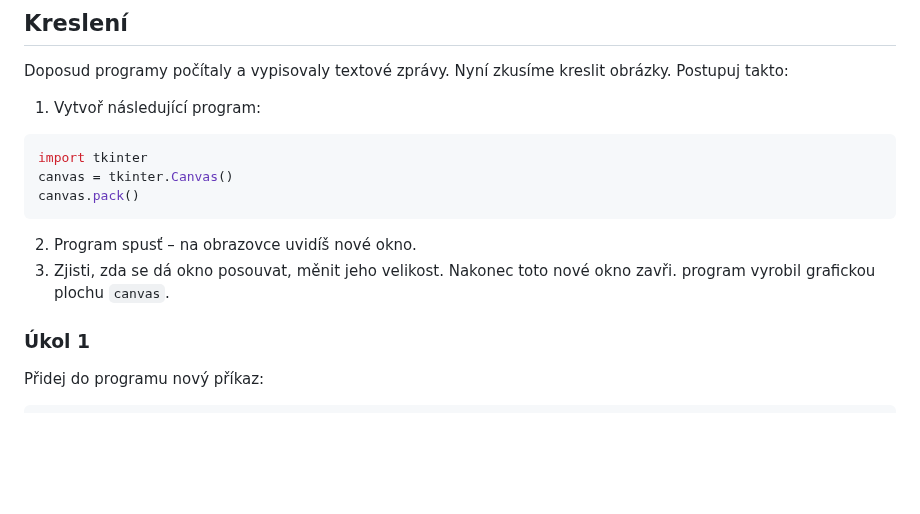
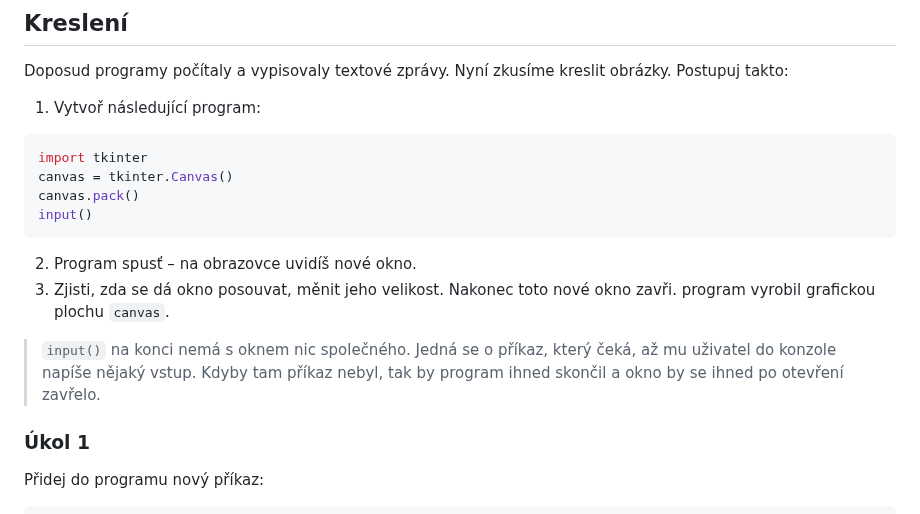
Before and after one commit to kohuto/gpisnicka, a Markdown page: programovani.md, the part around the change. Rendered like a GitHub page; blank space fills up the shorter version.

Commit message:
updazted

````diff
--- a/programovani.md
+++ b/programovani.md
@@ -337,11 +337,14 @@ Doposud programy počítaly a vypisovaly textové zprávy. Nyní zkusíme kresli
 import tkinter
 canvas = tkinter.Canvas()
 canvas.pack()
+input()
 ```
 
 2. Program spusť – na obrazovce uvidíš nové okno.
 3. Zjisti, zda se dá okno posouvat, měnit jeho velikost. Nakonec toto nové okno zavři.
    program vyrobil grafickou plochu `canvas`.
+
+> `input()` na konci nemá s oknem nic společného. Jedná se o příkaz, který čeká, až mu uživatel do konzole napíše nějaký vstup. Kdyby tam příkaz nebyl, tak by program ihned skončil a okno by se ihned po otevření zavřelo.
 
 ### Úkol 1
 
````
